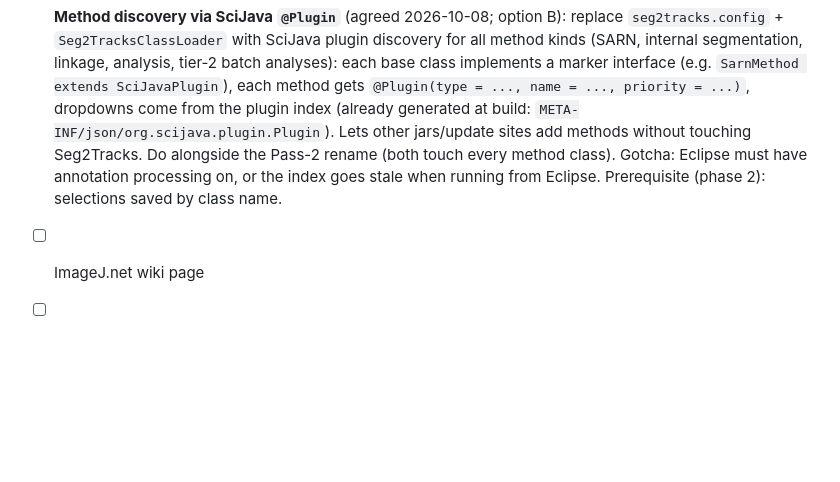
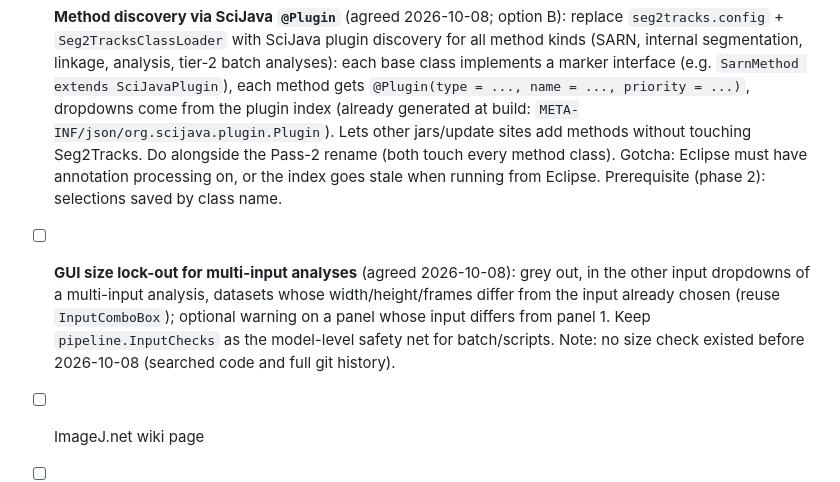
Before and after one commit to zentjm/Seg2Tracks, a Markdown page: Seg2Tracks/CLAUDE.md, the part around the change. GitHub-like rendering; blank space fills up the shorter version.

Commit message:
Plan: GUI size lock-out for multi-input analyses
Co-Authored-By: Claude Opus 5.5 <noreply@anthropic.com>

```diff
--- a/Seg2Tracks/CLAUDE.md
+++ b/Seg2Tracks/CLAUDE.md
@@ -582,6 +582,11 @@ missing from config, commented-out binary segmentation. Still open, all low impa
   methods without touching Seg2Tracks. Do alongside the Pass-2 rename (both touch every method
   class). Gotcha: Eclipse must have annotation processing on, or the index goes stale when running
   from Eclipse. Prerequisite (phase 2): selections saved by class name.
+- [ ] **GUI size lock-out for multi-input analyses** (agreed 2026-10-08): grey out, in the other
+  input dropdowns of a multi-input analysis, datasets whose width/height/frames differ from the
+  input already chosen (reuse `InputComboBox`); optional warning on a panel whose input differs
+  from panel 1. Keep `pipeline.InputChecks` as the model-level safety net for batch/scripts. Note:
+  no size check existed before 2026-10-08 (searched code and full git history).
 - [ ] ImageJ.net wiki page
 - [ ] **Pass-2 structural rename** — field/method/class renames deferred from Pass-1 (Pass-1
   covered user-facing text, Javadoc only; Pass-2 requires serialization migration):
```
